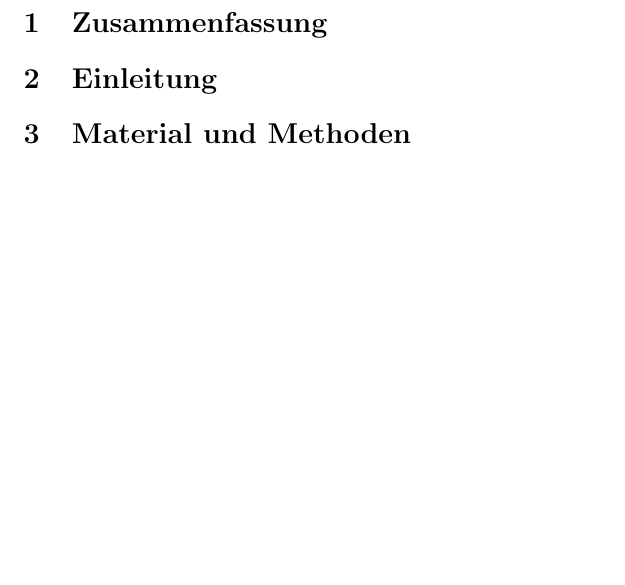
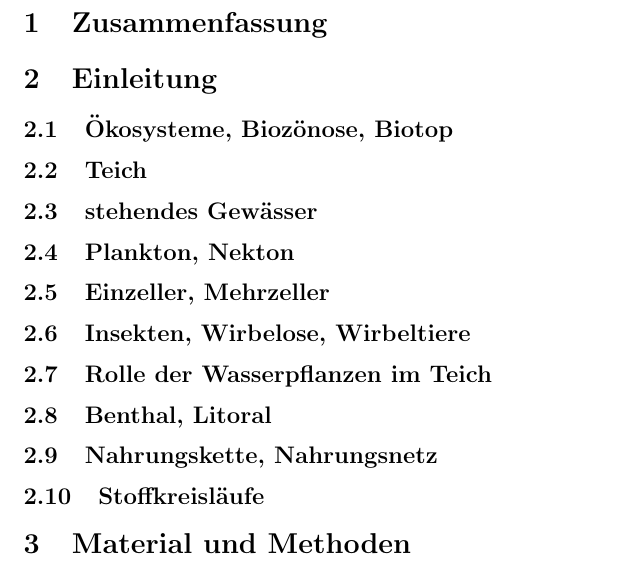
Before and after one commit to chluebi/Bio-Teich-Bericht, a LaTeX document (main.tex): part of the page, cut so that both start at the same text, the shorter picture padded with empty space. Compiled offline with pdfLaTeX.

Commit message:
Updates from Overleaf

```diff
--- a/main.tex
+++ b/main.tex
@@ -19,8 +19,25 @@
 
 \section{Einleitung}
 
+\subsection{Ökosysteme, Biozönose, Biotop}
 
+\subsection{Teich}
 
+\subsection{stehendes Gewässer}
+
+\subsection{Plankton, Nekton}
+
+\subsection{Einzeller, Mehrzeller}
+
+\subsection{Insekten, Wirbelose, Wirbeltiere}
+
+\subsection{Rolle der Wasserpflanzen im Teich}
+
+\subsection{Benthal, Litoral}
+
+\subsection{Nahrungskette, Nahrungsnetz}
+
+\subsection{Stoffkreisläufe}
 
 
 \section{Material und Methoden}
```
